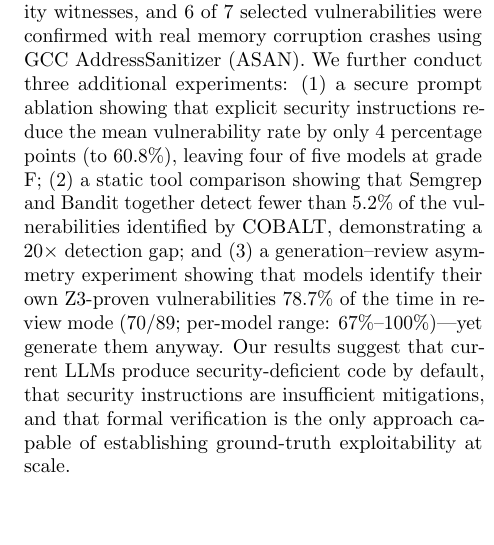
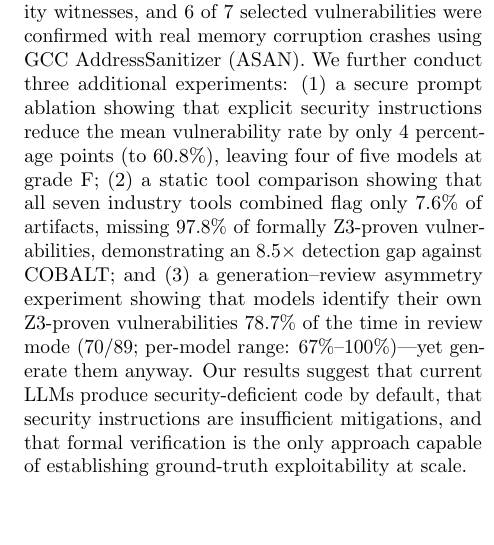
Before and after one commit to dom-omg/broken-by-default, a LaTeX paper (paper.tex): part of one column of page 2 of 8, cut so that both start at the same text, the shorter picture padded with empty space. Compiled offline with pdfLaTeX.

Commit message:
fix(paper): correct intro body — 5.2%→7.6%, 20x→8.5x detection gap

```diff
--- a/paper.tex
+++ b/paper.tex
@@ -121,9 +121,10 @@ crashes using GCC AddressSanitizer (ASAN). We further conduct three
 additional experiments: (1) a secure prompt ablation showing that
 explicit security instructions reduce the mean vulnerability rate by only
 4 percentage points (to 60.8\%), leaving four of five models at grade F;
-(2) a static tool comparison showing that Semgrep and Bandit together
-detect fewer than 5.2\% of the vulnerabilities identified by COBALT,
-demonstrating a 20$\times$ detection gap; and (3) a generation--review
+(2) a static tool comparison showing that all seven industry tools
+combined flag only 7.6\% of artifacts, missing 97.8\% of formally
+Z3-proven vulnerabilities, demonstrating an 8.5$\times$ detection gap
+against COBALT; and (3) a generation--review
 asymmetry experiment showing that models identify their own Z3-proven
 vulnerabilities 78.7\% of the time in review mode (70/89; per-model
 range: 67\%--100\%)---yet generate them anyway. Our results suggest that current LLMs produce
```
Also changed, not shown: paper.pdf.
